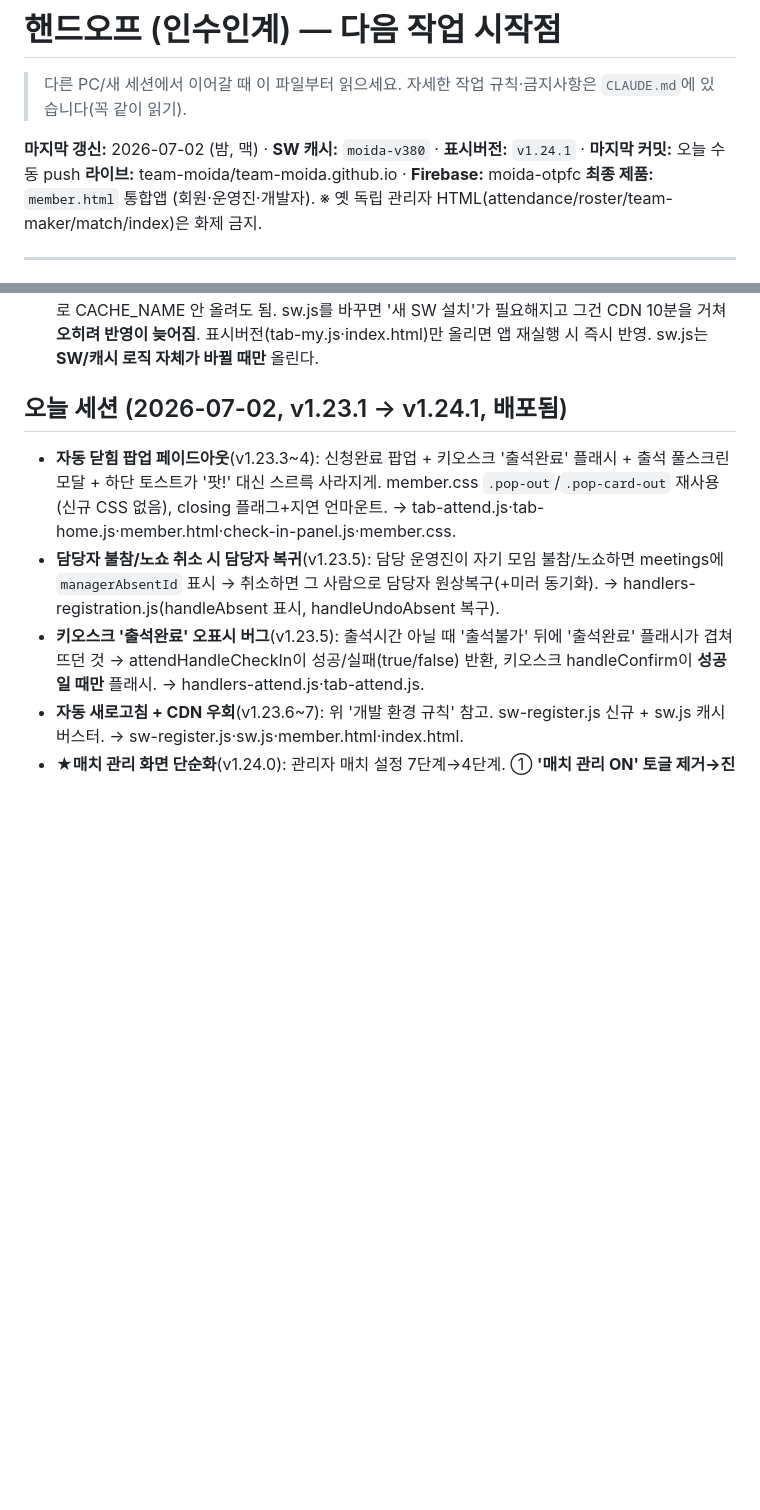
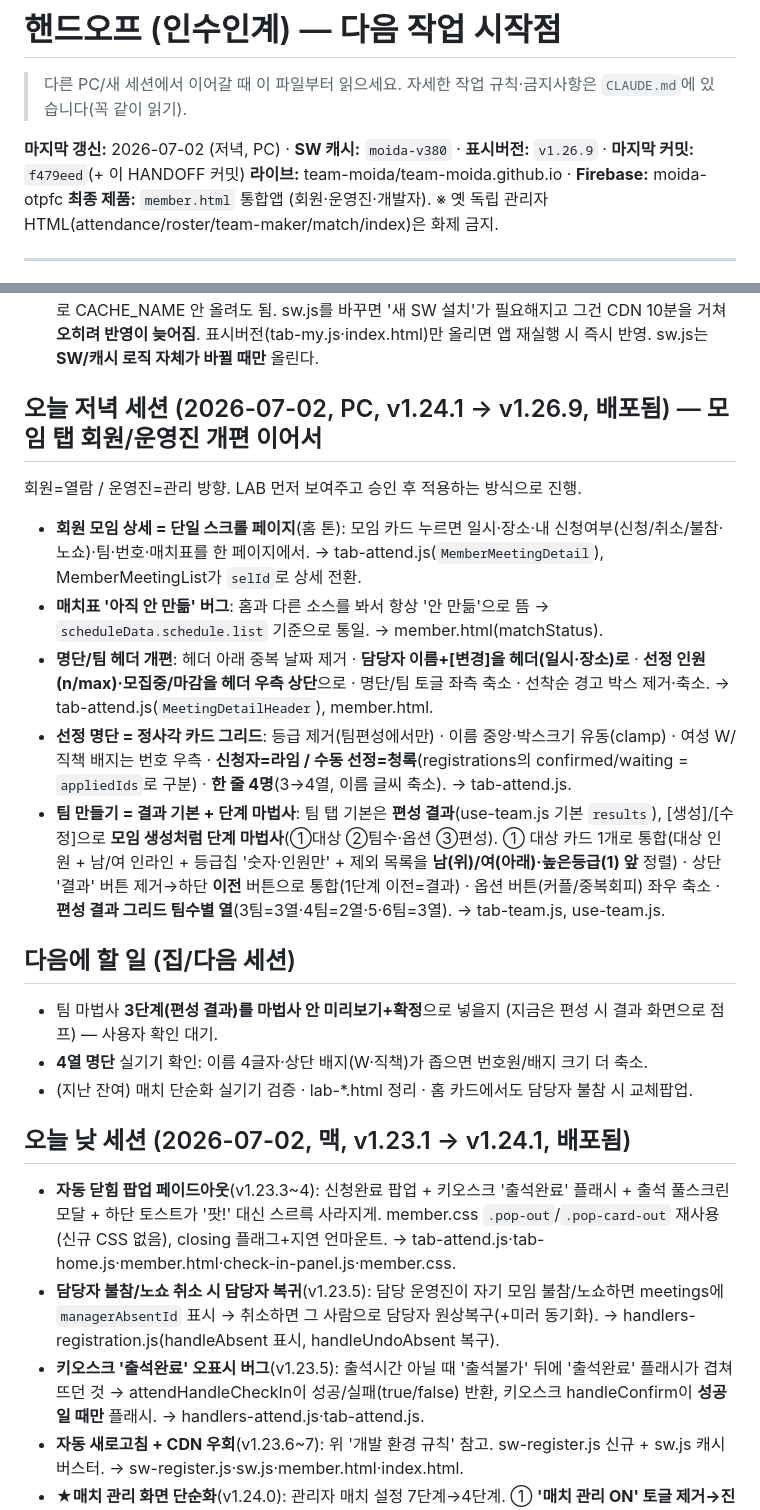
Before and after one commit to team-moida/team-moida.github.io, a Markdown page: HANDOFF.md, 2 parts joined by grey strips. Drawn GitHub-style; blank space fills up the shorter version.

Commit message:
docs(handoff): PC 저녁 세션 반영 (모임 탭 개편·팀 마법사·명단 4열, v1.24.1~v1.26.9)
Co-Authored-By: Claude Opus 4.8 <noreply@anthropic.com>

```diff
--- a/HANDOFF.md
+++ b/HANDOFF.md
@@ -3,7 +3,7 @@
 > 다른 PC/새 세션에서 이어갈 때 이 파일부터 읽으세요.
 > 자세한 작업 규칙·금지사항은 `CLAUDE.md`에 있습니다(꼭 같이 읽기).
 
-**마지막 갱신:** 2026-07-02 (밤, 맥) · **SW 캐시:** `moida-v380` · **표시버전:** `v1.24.1` · **마지막 커밋:** 오늘 수동 push
+**마지막 갱신:** 2026-07-02 (저녁, PC) · **SW 캐시:** `moida-v380` · **표시버전:** `v1.26.9` · **마지막 커밋:** `f479eed`(+ 이 HANDOFF 커밋)
 **라이브:** team-moida/team-moida.github.io · **Firebase:** moida-otpfc
 **최종 제품:** `member.html` 통합앱 (회원·운영진·개발자). ※ 옛 독립 관리자 HTML(attendance/roster/team-maker/match/index)은 화제 금지.
 
@@ -14,7 +14,20 @@
 - **자동 새로고침**: sw-register.js(공용, member.html·index.html 로드)가 앱 재실행/포커스 시 `reg.update()` → 새 SW 활성화(controllerchange) 시 1회 자동 새로고침. 캐시 수동삭제 불필요.
 - **★ 내용 변경 시 sw.js(CACHE_NAME) 올리지 말 것**: 캐시버스터가 코드파일을 항상 최신으로 받으므로 CACHE_NAME 안 올려도 됨. sw.js를 바꾸면 '새 SW 설치'가 필요해지고 그건 CDN 10분을 거쳐 **오히려 반영이 늦어짐**. 표시버전(tab-my.js·index.html)만 올리면 앱 재실행 시 즉시 반영. sw.js는 **SW/캐시 로직 자체가 바뀔 때만** 올린다.
 
-## 오늘 세션 (2026-07-02, v1.23.1 → v1.24.1, 배포됨)
+## 오늘 저녁 세션 (2026-07-02, PC, v1.24.1 → v1.26.9, 배포됨) — 모임 탭 회원/운영진 개편 이어서
+회원=열람 / 운영진=관리 방향. LAB 먼저 보여주고 승인 후 적용하는 방식으로 진행.
+- **회원 모임 상세 = 단일 스크롤 페이지**(홈 톤): 모임 카드 누르면 일시·장소·내 신청여부(신청/취소/불참·노쇼)·팀·번호·매치표를 한 페이지에서. → tab-attend.js(`MemberMeetingDetail`), MemberMeetingList가 `selId`로 상세 전환.
+- **매치표 '아직 안 만듦' 버그**: 홈과 다른 소스를 봐서 항상 '안 만듦'으로 뜸 → `scheduleData.schedule.list` 기준으로 통일. → member.html(matchStatus).
+- **명단/팀 헤더 개편**: 헤더 아래 중복 날짜 제거 · **담당자 이름+[변경]을 헤더(일시·장소)로** · **선정 인원(n/max)·모집중/마감을 헤더 우측 상단**으로 · 명단/팀 토글 좌측 축소 · 선착순 경고 박스 제거·축소. → tab-attend.js(`MeetingDetailHeader`), member.html.
+- **선정 명단 = 정사각 카드 그리드**: 등급 제거(팀편성에서만) · 이름 중앙·박스크기 유동(clamp) · 여성 W/직책 배지는 번호 우측 · **신청자=라임 / 수동 선정=청록**(registrations의 confirmed/waiting = `appliedIds`로 구분) · **한 줄 4명**(3→4열, 이름 글씨 축소). → tab-attend.js.
+- **팀 만들기 = 결과 기본 + 단계 마법사**: 팀 탭 기본은 **편성 결과**(use-team.js 기본 `results`), [생성]/[수정]으로 **모임 생성처럼 단계 마법사**(①대상 ②팀수·옵션 ③편성). ① 대상 카드 1개로 통합(대상 인원 + 남/여 인라인 + 등급칩 '숫자·인원만' + 제외 목록을 **남(위)/여(아래)·높은등급(1) 앞** 정렬) · 상단 '결과' 버튼 제거→하단 **이전** 버튼으로 통합(1단계 이전=결과) · 옵션 버튼(커플/중복회피) 좌우 축소 · **편성 결과 그리드 팀수별 열**(3팀=3열·4팀=2열·5·6팀=3열). → tab-team.js, use-team.js.
+
+## 다음에 할 일 (집/다음 세션)
+- 팀 마법사 **3단계(편성 결과)를 마법사 안 미리보기+확정**으로 넣을지 (지금은 편성 시 결과 화면으로 점프) — 사용자 확인 대기.
+- **4열 명단** 실기기 확인: 이름 4글자·상단 배지(W·직책)가 좁으면 번호원/배지 크기 더 축소.
+- (지난 잔여) 매치 단순화 실기기 검증 · lab-*.html 정리 · 홈 카드에서도 담당자 불참 시 교체팝업.
+
+## 오늘 낮 세션 (2026-07-02, 맥, v1.23.1 → v1.24.1, 배포됨)
 - **자동 닫힘 팝업 페이드아웃**(v1.23.3~4): 신청완료 팝업 + 키오스크 '출석완료' 플래시 + 출석 풀스크린 모달 + 하단 토스트가 '팟!' 대신 스르륵 사라지게. member.css `.pop-out`/`.pop-card-out` 재사용(신규 CSS 없음), closing 플래그+지연 언마운트. → tab-attend.js·tab-home.js·member.html·check-in-panel.js·member.css.
 - **담당자 불참/노쇼 취소 시 담당자 복귀**(v1.23.5): 담당 운영진이 자기 모임 불참/노쇼하면 meetings에 `managerAbsentId` 표시 → 취소하면 그 사람으로 담당자 원상복구(+미러 동기화). → handlers-registration.js(handleAbsent 표시, handleUndoAbsent 복구).
 - **키오스크 '출석완료' 오표시 버그**(v1.23.5): 출석시간 아닐 때 '출석불가' 뒤에 '출석완료' 플래시가 겹쳐 뜨던 것 → attendHandleCheckIn이 성공/실패(true/false) 반환, 키오스크 handleConfirm이 **성공일 때만** 플래시. → handlers-attend.js·tab-attend.js.
```
